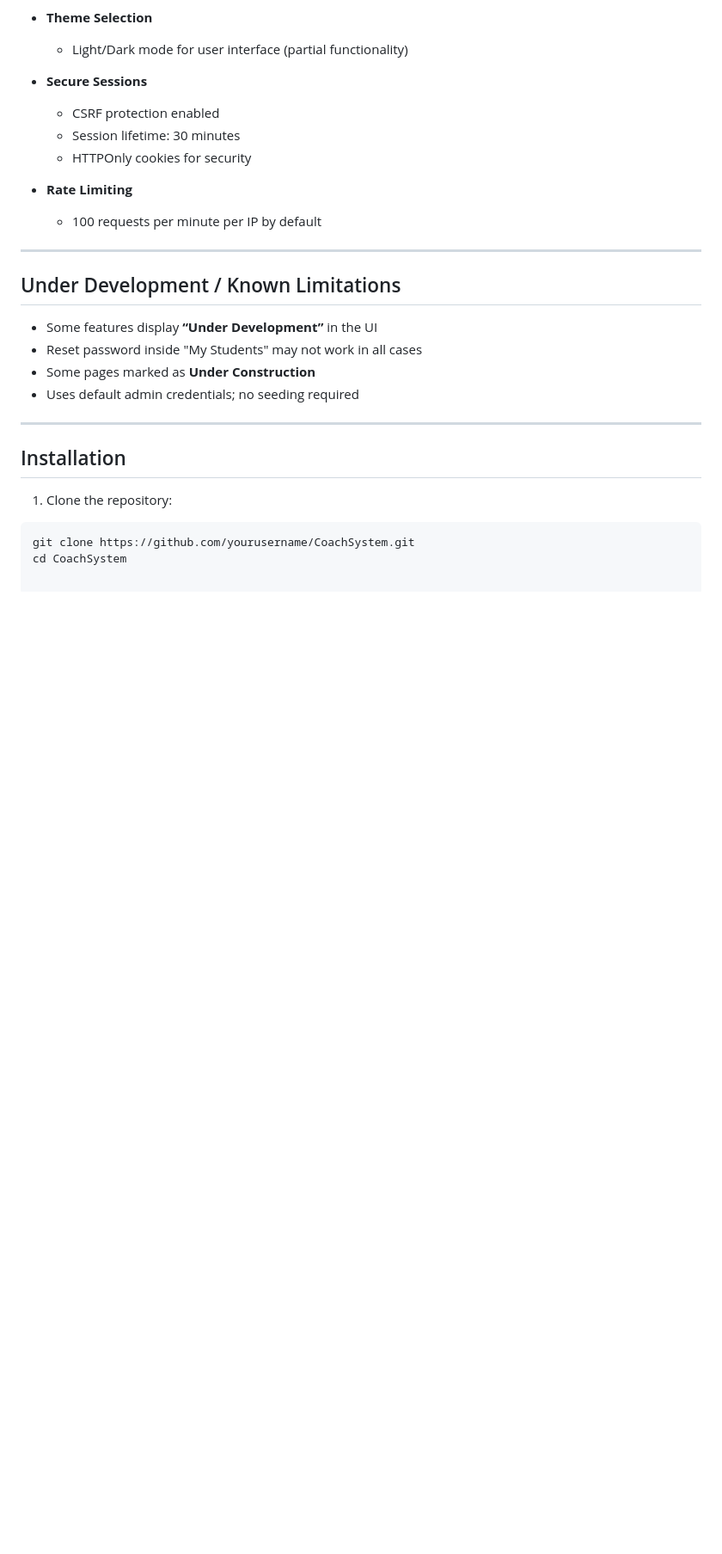
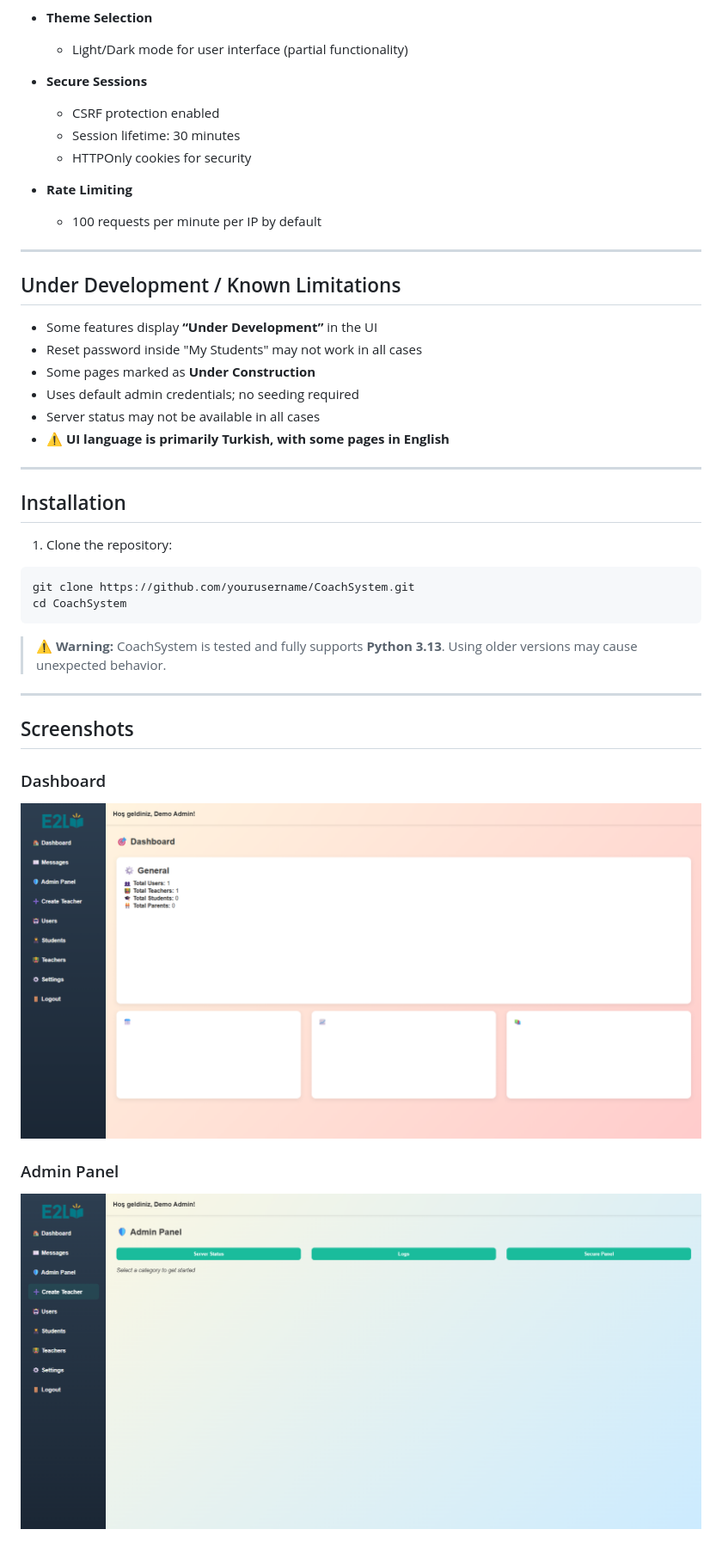
Before and after one commit to brksfrb/coach-system, a Markdown page: README.md, the part around the change. Shown at 86% size. GitHub-like rendering; pictures changed too: screenshots/admin_panel.png (added), screenshots/dashboard.png (added); blank space fills up the shorter version.

Commit message:
Added screenshots to README

````diff
--- a/README.md
+++ b/README.md
@@ -42,6 +42,8 @@ CoachSystem is a lightweight, real-life tested backend system for tutors and tea
 - Reset password inside "My Students" may not work in all cases
 - Some pages marked as **Under Construction**
 - Uses default admin credentials; no seeding required
+- Server status may not be available in all cases
+- ⚠️ **UI language is primarily Turkish, with some pages in English**
 
 ---
 
@@ -52,3 +54,14 @@ CoachSystem is a lightweight, real-life tested backend system for tutors and tea
 ```bash
 git clone https://github.com/yourusername/CoachSystem.git
 cd CoachSystem
+```
+> ⚠️ **Warning:** CoachSystem is tested and fully supports **Python 3.13**. Using older versions may cause unexpected behavior.
+---
+
+## Screenshots
+
+### Dashboard
+![Dashboard](screenshots/dashboard.png)
+
+### Admin Panel
+![Messaging](screenshots/admin_panel.png)
````
Also changed, not shown: 2 other files.
